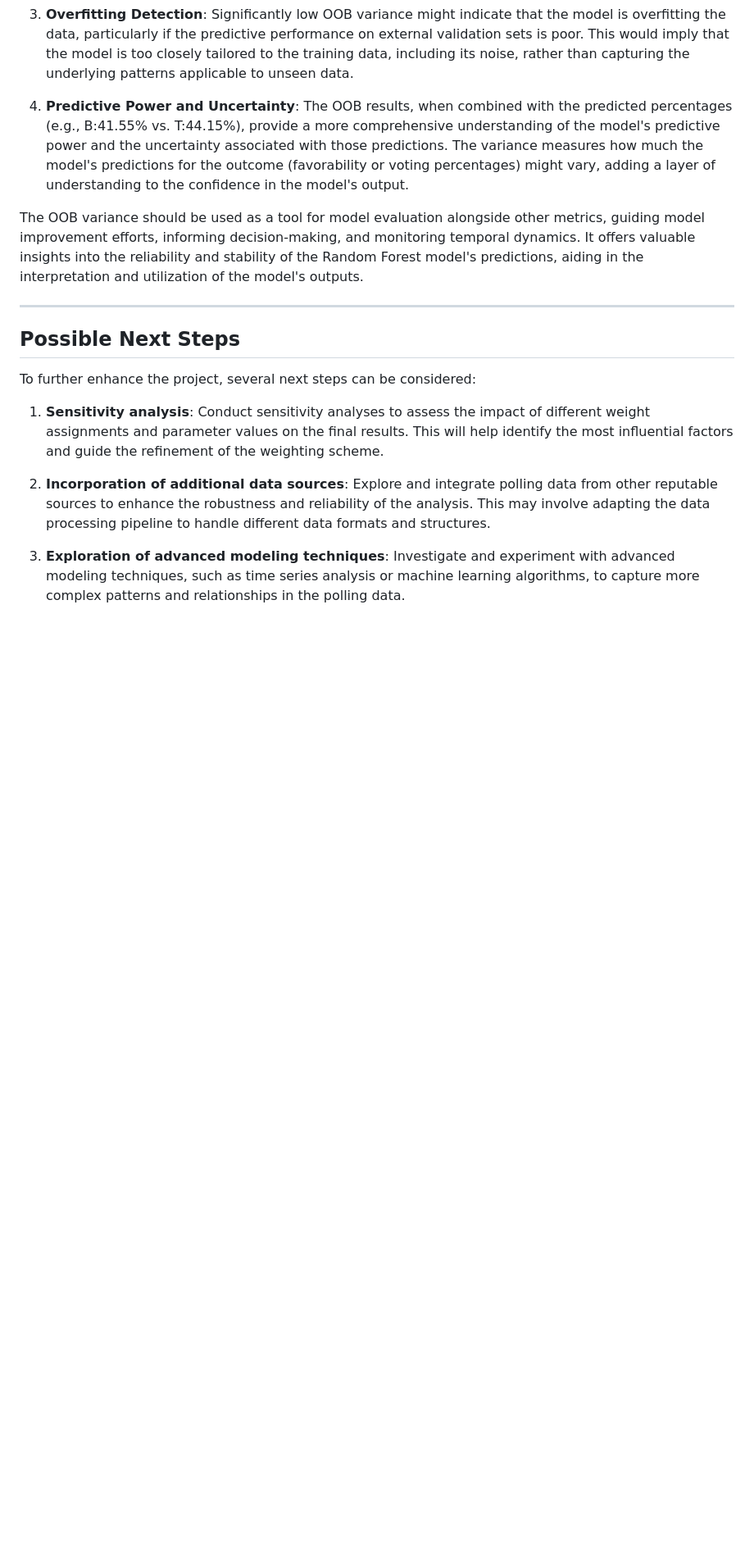
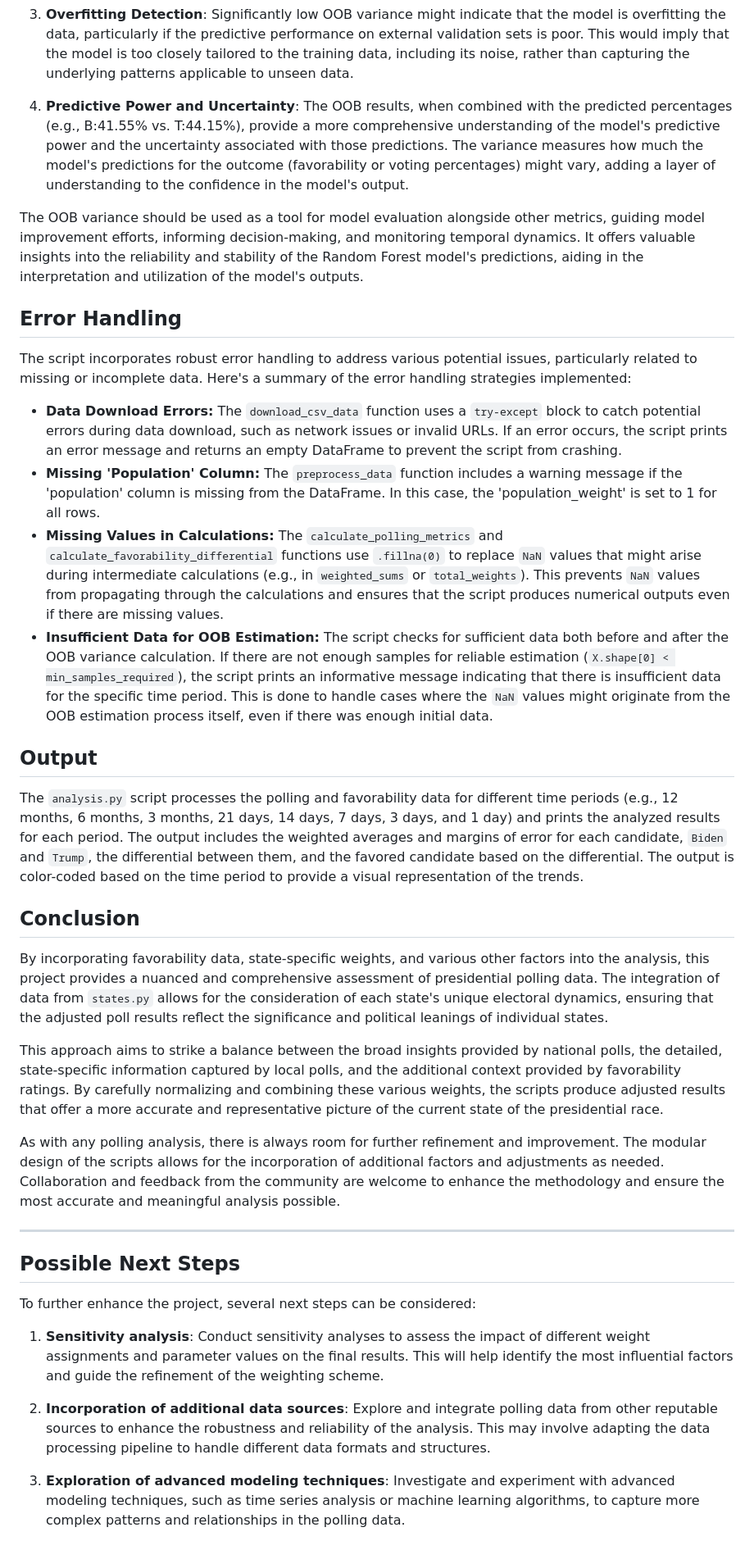
Before and after one commit to spencerthayer/2024-Election-Polling-Analysis, a Markdown page: readme.md, the part around the change printed below. Shown: that part at 82% size. Drawn GitHub-style; blank space fills up the shorter version.

```diff
--- a/readme.md
+++ b/readme.md
@@ -257,6 +238,27 @@ The OOB variance provides insights into the variability and reliability of the R
 4. **Predictive Power and Uncertainty**: The OOB results, when combined with the predicted percentages (e.g., B:41.55% vs. T:44.15%), provide a more comprehensive understanding of the model's predictive power and the uncertainty associated with those predictions. The variance measures how much the model's predictions for the outcome (favorability or voting percentages) might vary, adding a layer of understanding to the confidence in the model's output.
 
 The OOB variance should be used as a tool for model evaluation alongside other metrics, guiding model improvement efforts, informing decision-making, and monitoring temporal dynamics. It offers valuable insights into the reliability and stability of the Random Forest model's predictions, aiding in the interpretation and utilization of the model's outputs.
+
+## Error Handling
+
+The script incorporates robust error handling to address various potential issues, particularly related to missing or incomplete data. Here's a summary of the error handling strategies implemented:
+
+- **Data Download Errors:** The `download_csv_data` function uses a `try-except` block to catch potential errors during data download, such as network issues or invalid URLs. If an error occurs, the script prints an error message and returns an empty DataFrame to prevent the script from crashing.
+- **Missing 'Population' Column:** The `preprocess_data` function includes a warning message if the 'population' column is missing from the DataFrame. In this case, the 'population_weight' is set to 1 for all rows.
+- **Missing Values in Calculations:**  The `calculate_polling_metrics` and `calculate_favorability_differential` functions use `.fillna(0)` to replace `NaN` values that might arise during intermediate calculations (e.g., in `weighted_sums` or `total_weights`). This prevents `NaN` values from propagating through the calculations and ensures that the script produces numerical outputs even if there are missing values.
+- **Insufficient Data for OOB Estimation:** The script checks for sufficient data both before and after the OOB variance calculation. If there are not enough samples for reliable estimation (`X.shape[0] < min_samples_required`), the script prints an informative message indicating that there is insufficient data for the specific time period. This is done to handle cases where the `NaN` values might originate from the OOB estimation process itself, even if there was enough initial data.
+
+## Output
+
+The `analysis.py` script processes the polling and favorability data for different time periods (e.g., 12 months, 6 months, 3 months, 21 days, 14 days, 7 days, 3 days, and 1 day) and prints the analyzed results for each period. The output includes the weighted averages and margins of error for each candidate, `Biden` and `Trump`, the differential between them, and the favored candidate based on the differential. The output is color-coded based on the time period to provide a visual representation of the trends.
+
+## Conclusion
+
+By incorporating favorability data, state-specific weights, and various other factors into the analysis, this project provides a nuanced and comprehensive assessment of presidential polling data. The integration of data from `states.py` allows for the consideration of each state's unique electoral dynamics, ensuring that the adjusted poll results reflect the significance and political leanings of individual states.
+
+This approach aims to strike a balance between the broad insights provided by national polls, the detailed, state-specific information captured by local polls, and the additional context provided by favorability ratings. By carefully normalizing and combining these various weights, the scripts produce adjusted results that offer a more accurate and representative picture of the current state of the presidential race.
+
+As with any polling analysis, there is always room for further refinement and improvement. The modular design of the scripts allows for the incorporation of additional factors and adjustments as needed. Collaboration and feedback from the community are welcome to enhance the methodology and ensure the most accurate and meaningful analysis possible.
 
 ---
 
```
Also changed, not shown: other parts of readme.md (+11 -30 lines).
